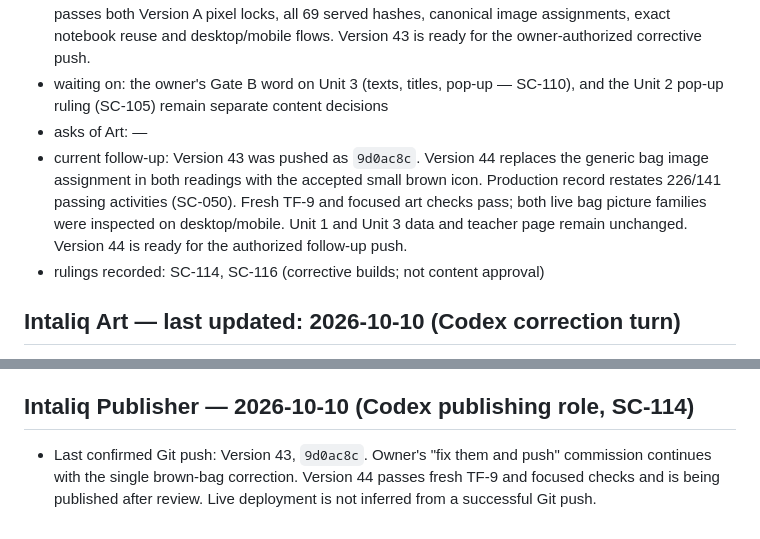
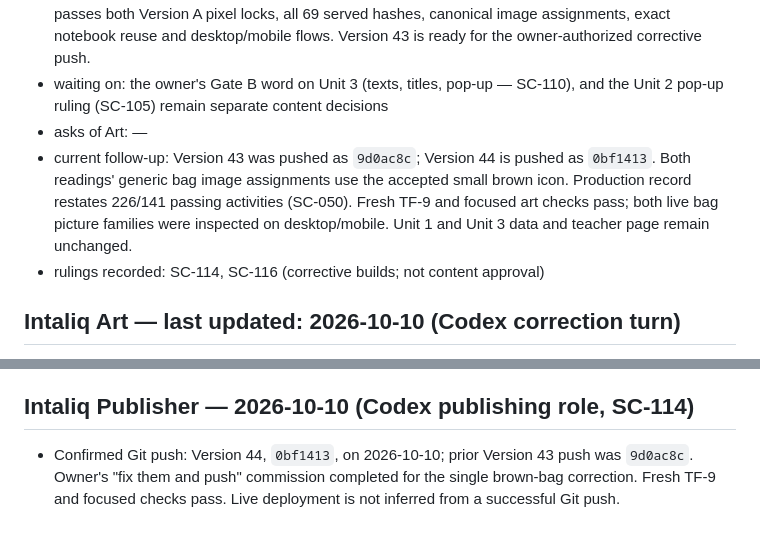
Before and after one commit to RayRaz84/intaliq, a Markdown page: source/governance/INTALIQ1_SESSION_STATUS.md, 2 parts joined by grey strips. GitHub-like rendering.

```diff
--- a/source/governance/INTALIQ1_SESSION_STATUS.md
+++ b/source/governance/INTALIQ1_SESSION_STATUS.md
@@ -9,7 +9,7 @@
 - changed: canonical Unit 2 data generator consumes `art_assets_map.json` plus explicit bindings; `build_studio_art.cjs` generates Version 43, source engine assignments, source Studio, identical root index/404, and a deploy package. Runtime assignment patch removed; notebook lede and Unit 3 N4 reuse corrected. Canonical QC: 226 activities / 172 words for unit-02; 141 / 114 for unit-02p; no failures. Final TF-9 reports no blockers across 14 routes; contact sheet inspected. Focused art gate passes both Version A pixel locks, all 69 served hashes, canonical image assignments, exact notebook reuse and desktop/mobile flows. Version 43 is ready for the owner-authorized corrective push.
 - waiting on: the owner's Gate B word on Unit 3 (texts, titles, pop-up — SC-110), and the Unit 2 pop-up ruling (SC-105) remain separate content decisions
 - asks of Art: —
-- current follow-up: Version 43 was pushed as `9d0ac8c`. Version 44 replaces the generic bag image assignment in both readings with the accepted small brown icon. Production record restates 226/141 passing activities (SC-050). Fresh TF-9 and focused art checks pass; both live bag picture families were inspected on desktop/mobile. Unit 1 and Unit 3 data and teacher page remain unchanged. Version 44 is ready for the authorized follow-up push.
+- current follow-up: Version 43 was pushed as `9d0ac8c`; Version 44 is pushed as `0bf1413`. Both readings' generic bag image assignments use the accepted small brown icon. Production record restates 226/141 passing activities (SC-050). Fresh TF-9 and focused art checks pass; both live bag picture families were inspected on desktop/mobile. Unit 1 and Unit 3 data and teacher page remain unchanged.
 - rulings recorded: SC-114, SC-116 (corrective builds; not content approval)
 
 ## Intaliq Art — last updated: 2026-10-10 (Codex correction turn)
@@ -23,4 +23,4 @@
 
 ## Intaliq Publisher — 2026-10-10 (Codex publishing role, SC-114)
 
-- Last confirmed Git push: Version 43, `9d0ac8c`. Owner's "fix them and push" commission continues with the single brown-bag correction. Version 44 passes fresh TF-9 and focused checks and is being published after review. Live deployment is not inferred from a successful Git push.
+- Confirmed Git push: Version 44, `0bf1413`, on 2026-10-10; prior Version 43 push was `9d0ac8c`. Owner's "fix them and push" commission completed for the single brown-bag correction. Fresh TF-9 and focused checks pass. Live deployment is not inferred from a successful Git push.
```
Also changed, not shown: UNIT2_ART_STATUS.md (+2 -0 lines).
